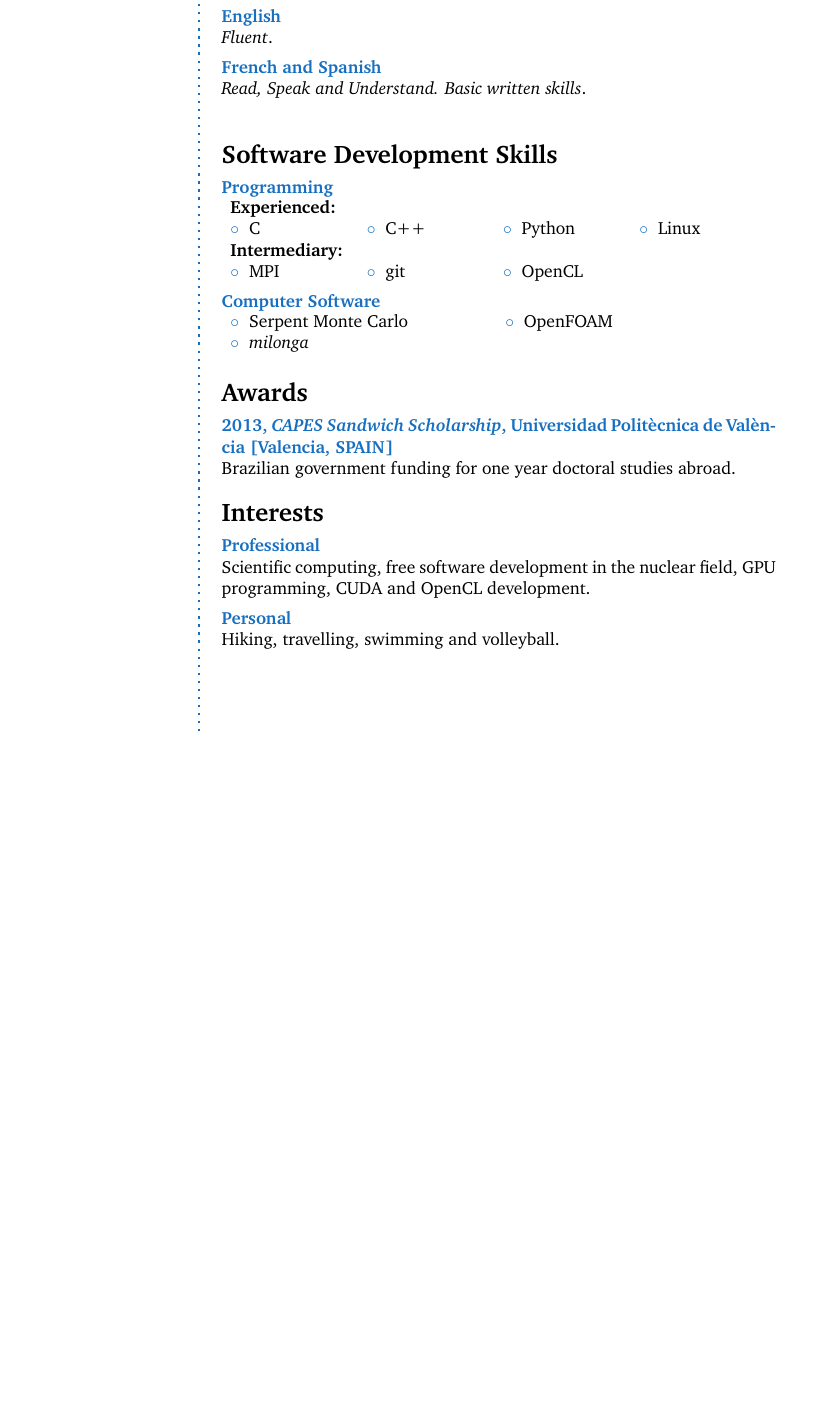
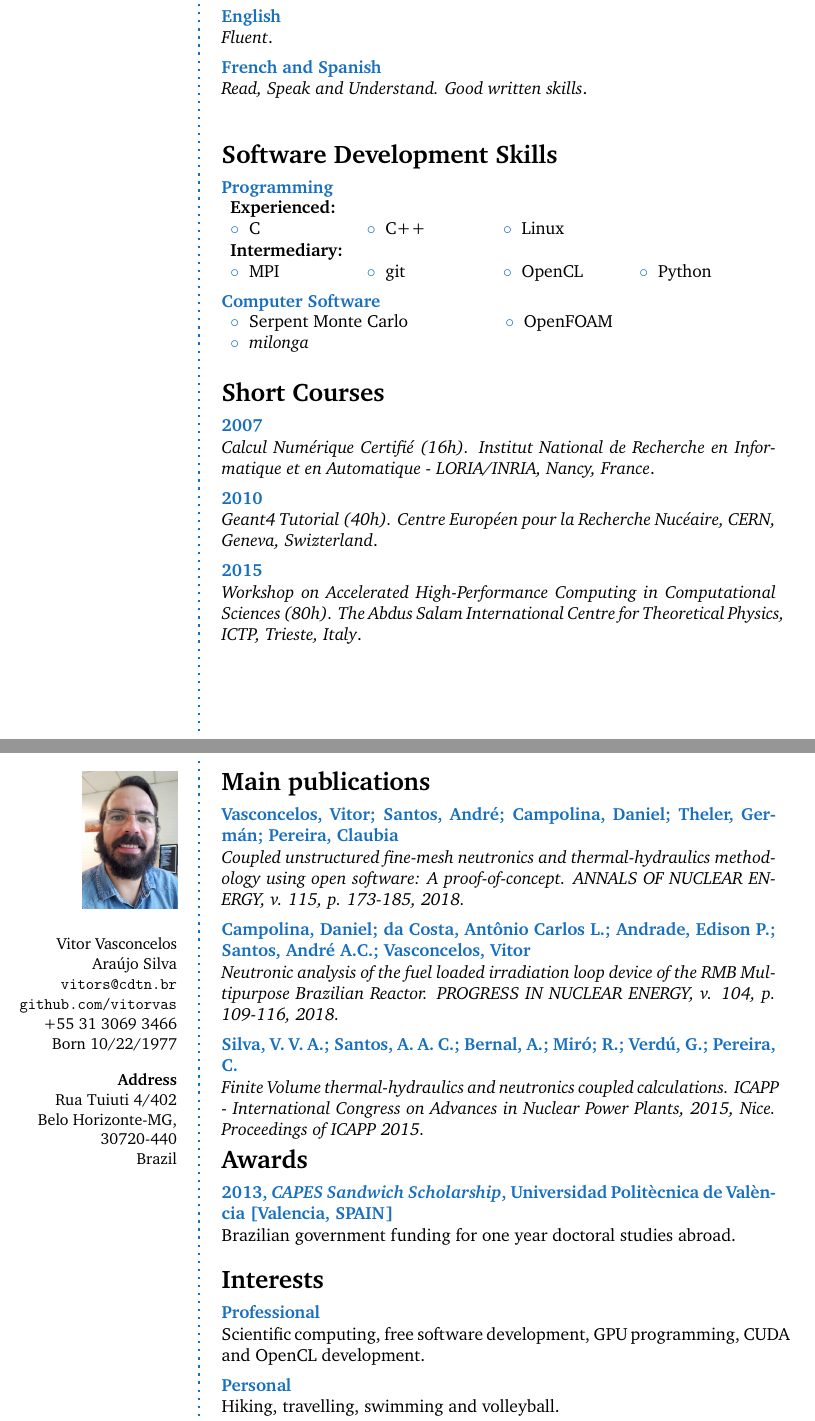
Before and after one commit to vitorvas/cv, a LaTeX CV (cv.tex): part of page 2 of 2 before the commit and two parts of pages 2 and 3 of 3 after it, the two joined at a grey line, cut so that both start at the same text, the shorter picture padded with empty space. Compiled offline with pdfLaTeX.

Commit message:
Atualização do currículo acrescentando cursos de curta duração, publicações recentes e algumas correções no texto.

```diff
--- a/cv.tex
+++ b/cv.tex
@@ -162,7 +166,7 @@ aimed to multiphysics calculations.}
 
 \CVItem{Portuguese}{\textit{Mother Language}.}\\
 \CVItem{English}{\textit{Fluent}.}\\
-\CVItem{French and Spanish}{ \textit{Read, Speak and Understand. Basic written skills}.}\\
+\CVItem{French and Spanish}{ \textit{Read, Speak and Understand. Good written skills}.}\\
 
 %------------------------------------------------
 
@@ -179,9 +183,9 @@ aimed to multiphysics calculations.}
 \CVItem{Programming}
  {\begin{tabular}{p{0.15\textwidth} p{0.15\textwidth} p{0.15\textwidth} p{0.15\textwidth}}
  \textbf{Experienced:} & & &\\
- \bluebullet C &  \bluebullet C++ & \bluebullet Python & \bluebullet Linux\\
+ \bluebullet C &  \bluebullet C++ & \bluebullet Linux & \\
  \textbf{Intermediary:} & & &\\
- \bluebullet MPI &  \bluebullet git & \bluebullet OpenCL & \\
+ \bluebullet MPI &  \bluebullet git & \bluebullet OpenCL & \bluebullet Python\\
 \end{tabular}}
 
        %------------------------------------------------
@@ -198,6 +202,53 @@ aimed to multiphysics calculations.}
 
 
 %----------------------------------------------------------------------------------------
+%	SKILLS
+%----------------------------------------------------------------------------------------
+
+\CVSection{Short Courses}
+
+%------------------------------------------------
+
+\CVItem{2007}{\textit{Calcul Numérique Certifié (16h).
+Institut National de Recherche en Informatique et en Automatique - LORIA/INRIA, Nancy, France}.}\\
+\CVItem{2010}{\textit{Geant4 Tutorial (40h).
+Centre Européen pour la Recherche Nucéaire, CERN, Geneva, Swizterland}.}\\
+\CVItem{2015}{\textit{Workshop on Accelerated High-Performance Computing in Computational Sciences (80h).
+    The Abdus Salam International Centre for Theoretical Physics, ICTP, Trieste, Italy}.}\\
+
+%------------------------------------------------
+
+\Sep % Extra whitespace after the end of a major section
+
+%----------------------------------------------------------------------------------------
+%	NEW PAGE DELIMITER
+%	Place this block wherever you would like the content of your CV to go onto the next page
+%----------------------------------------------------------------------------------------
+
+\clearpage % Start a new page
+
+\userinformation % Print your information in the left column
+
+\framebreak % End of the first column
+
+%------------------------------------------------
+
+%----------------------------------------------------------------------------------------
+%	PUBLICATIONS
+%----------------------------------------------------------------------------------------
+
+\CVSection{Main publications}
+
+\CVItem{Vasconcelos, Vitor; Santos, André; Campolina, Daniel; Theler, Germán; Pereira, Claubia}{\textit{Coupled unstructured fine-mesh neutronics and thermal-hydraulics
+    methodology using open software: A proof-of-concept. ANNALS OF NUCLEAR ENERGY, v. 115, p. 173-185, 2018.}}
+
+\CVItem{Campolina, Daniel; da Costa, Antônio Carlos L.; Andrade, Edison P.; Santos, André A.C.; Vasconcelos, Vitor}{\textit{Neutronic analysis of the fuel loaded
+    irradiation loop device of the RMB Multipurpose Brazilian Reactor. PROGRESS IN NUCLEAR ENERGY, v. 104, p. 109-116, 2018.}}
+
+\CVItem{Silva, V. V. A.; Santos, A. A. C.; Bernal, A.; Miró; R.; Verdú, G.; Pereira, C.}{\textit{Finite Volume thermal-hydraulics and neutronics coupled calculations.
+    ICAPP - International Congress on Advances in Nuclear Power Plants, 2015, Nice. Proceedings of ICAPP 2015.}}
+
+%----------------------------------------------------------------------------------------
 %	AWARDS
 %----------------------------------------------------------------------------------------
 
@@ -219,7 +271,7 @@ aimed to multiphysics calculations.}
 
 %------------------------------------------------
 
-\CVItem{Professional}{Scientific computing, free software development in the nuclear field, GPU programming, CUDA and OpenCL development.}
+\CVItem{Professional}{Scientific computing, free software development, GPU programming, CUDA and OpenCL development.}
 
 %------------------------------------------------
 
```
Also changed, not shown: cv.tex (15 more changed lines).
